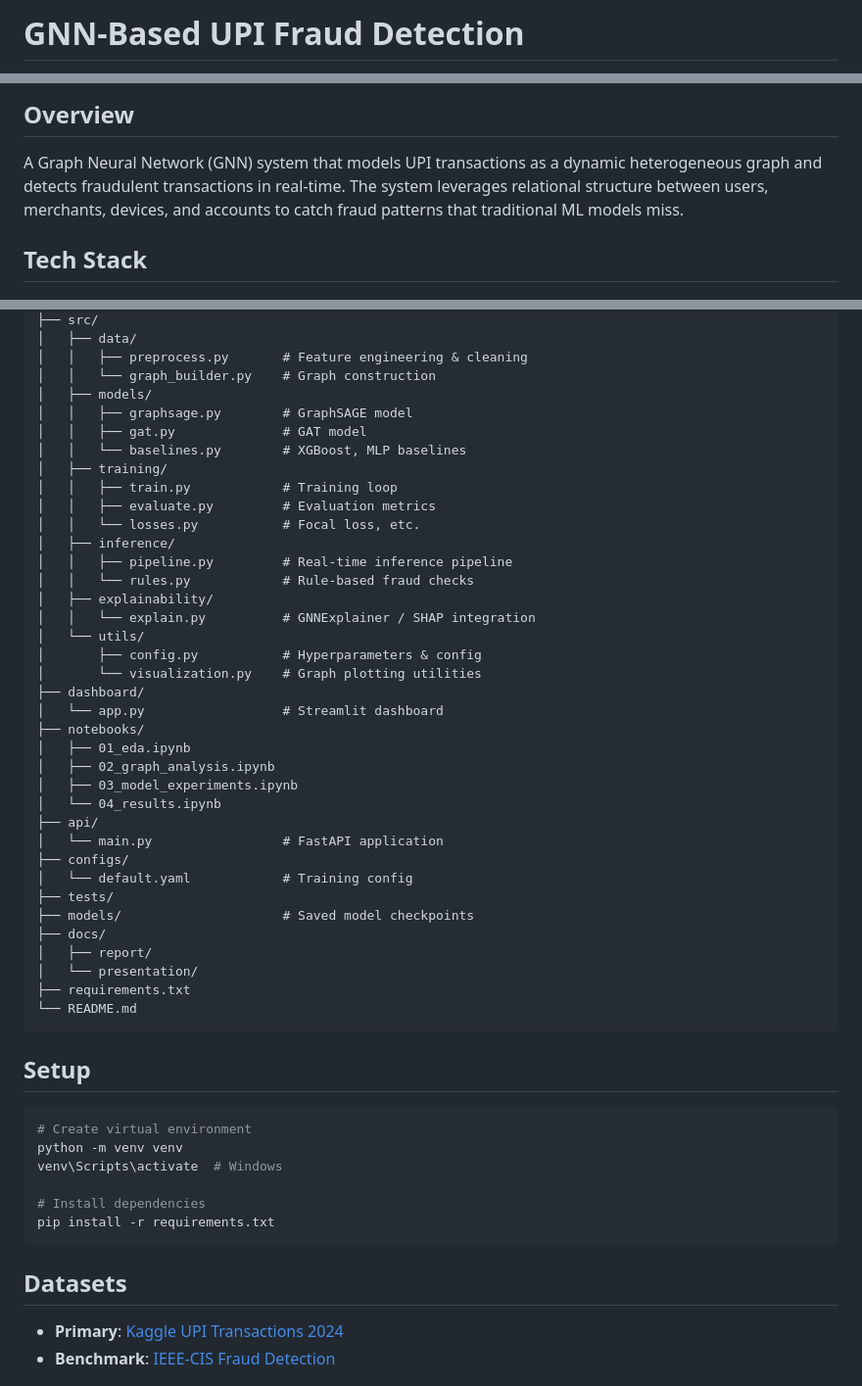
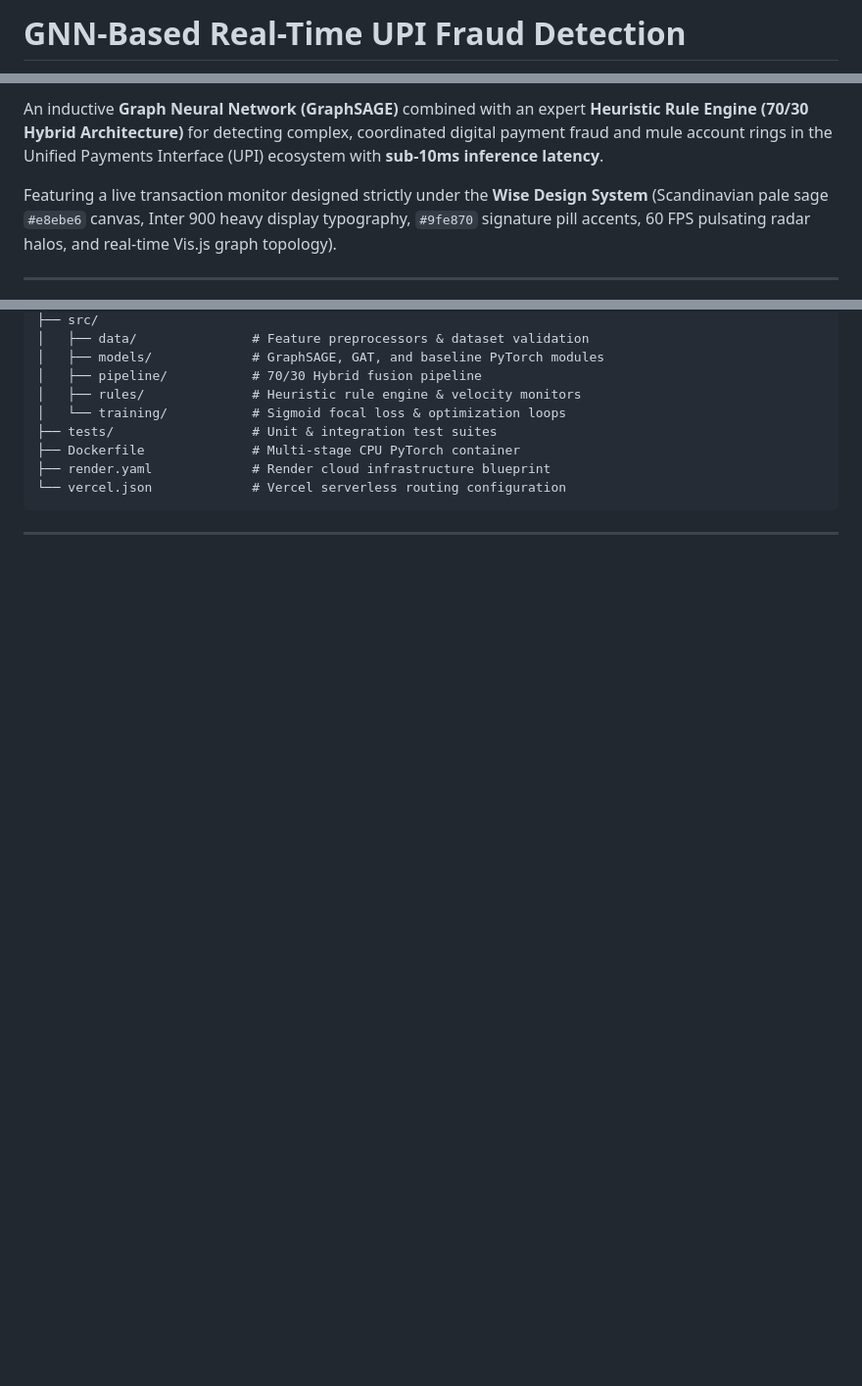
Before and after one commit to aryankumarx/GNN-Based-UPI-Fraud-Detection, a Markdown page: README.md, 3 parts joined by grey strips. Shown at 98% size. GitHub-like rendering; blank space fills up the shorter version.

Commit message:
docs: overhaul README with Wise UI architecture, benchmark tables, and deployment guides

````diff
--- a/README.md
+++ b/README.md
@@ -1,2 +1,2 @@
-# GNN-Based UPI Fraud Detection
+# GNN-Based Real-Time UPI Fraud Detection
 
@@ -4,7 +12,7 @@
 
-## Overview
+An inductive **Graph Neural Network (GraphSAGE)** combined with an expert **Heuristic Rule Engine (70/30 Hybrid Architecture)** for detecting complex, coordinated digital payment fraud and mule account rings in the Unified Payments Interface (UPI) ecosystem with **sub-10ms inference latency**.
 
-A Graph Neural Network (GNN) system that models UPI transactions as a dynamic heterogeneous graph and detects fraudulent transactions in real-time. The system leverages relational structure between users, merchants, devices, and accounts to catch fraud patterns that traditional ML models miss.
+Featuring a live transaction monitor designed strictly under the **Wise Design System** (Scandinavian pale sage `#e8ebe6` canvas, Inter 900 heavy display typography, `#9fe870` signature pill accents, 60 FPS pulsating radar halos, and real-time Vis.js graph topology).
 
-## Tech Stack
+---
 
@@ -27,56 +136,14 @@ A Graph Neural Network (GNN) system that models UPI transactions as a dynamic he
 ├── src/
-│   ├── data/
-│   │   ├── preprocess.py       # Feature engineering & cleaning
-│   │   └── graph_builder.py    # Graph construction
-│   ├── models/
-│   │   ├── graphsage.py        # GraphSAGE model
-│   │   ├── gat.py              # GAT model
-│   │   └── baselines.py        # XGBoost, MLP baselines
-│   ├── training/
-│   │   ├── train.py            # Training loop
-│   │   ├── evaluate.py         # Evaluation metrics
-│   │   └── losses.py           # Focal loss, etc.
-│   ├── inference/
-│   │   ├── pipeline.py         # Real-time inference pipeline
-│   │   └── rules.py            # Rule-based fraud checks
-│   ├── explainability/
-│   │   └── explain.py          # GNNExplainer / SHAP integration
-│   └── utils/
-│       ├── config.py           # Hyperparameters & config
-│       └── visualization.py    # Graph plotting utilities
-├── dashboard/
-│   └── app.py                  # Streamlit dashboard
-├── notebooks/
-│   ├── 01_eda.ipynb
-│   ├── 02_graph_analysis.ipynb
-│   ├── 03_model_experiments.ipynb
-│   └── 04_results.ipynb
-├── api/
-│   └── main.py                 # FastAPI application
-├── configs/
-│   └── default.yaml            # Training config
-├── tests/
-├── models/                     # Saved model checkpoints
-├── docs/
-│   ├── report/
-│   └── presentation/
-├── requirements.txt
-└── README.md
+│   ├── data/               # Feature preprocessors & dataset validation
+│   ├── models/             # GraphSAGE, GAT, and baseline PyTorch modules
+│   ├── pipeline/           # 70/30 Hybrid fusion pipeline
+│   ├── rules/              # Heuristic rule engine & velocity monitors
+│   └── training/           # Sigmoid focal loss & optimization loops
+├── tests/                  # Unit & integration test suites
+├── Dockerfile              # Multi-stage CPU PyTorch container
+├── render.yaml             # Render cloud infrastructure blueprint
+└── vercel.json             # Vercel serverless routing configuration
 ```
 
-## Setup
+---
 
-```bash
-# Create virtual environment
-python -m venv venv
-venv\Scripts\activate  # Windows
-
-# Install dependencies
-pip install -r requirements.txt
-```
-
-## Datasets
-
-- **Primary**: [Kaggle UPI Transactions 2024](https://www.kaggle.com/datasets/skullagos5246/upi-transactions-2024-dataset)
-- **Benchmark**: [IEEE-CIS Fraud Detection](https://www.kaggle.com/c/ieee-fraud-detection)
-
````
Also changed, not shown: other parts of README.md (+125 -45 lines).
